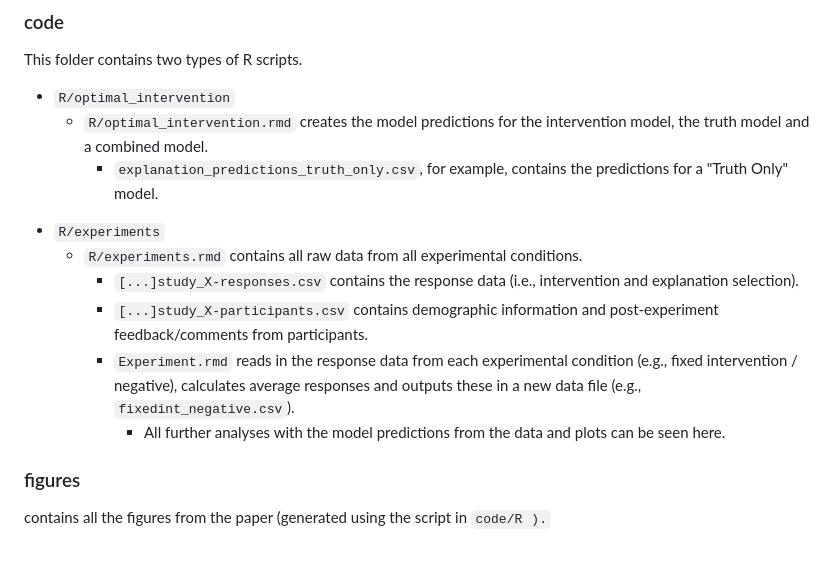
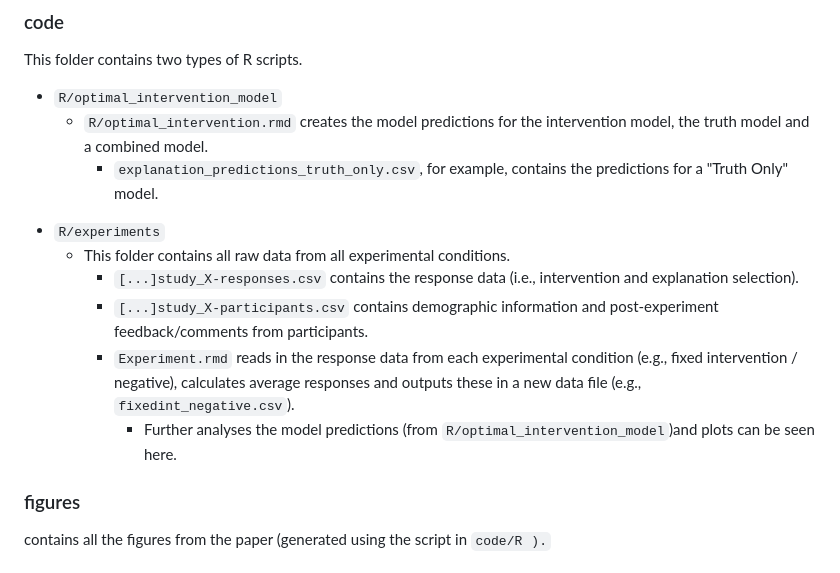
Before and after one commit to cicl-stanford/explanation_intervention, a Markdown page: README.md, the part around the change. GitHub-like rendering.

```diff
--- a/README.md
+++ b/README.md
@@ -71,7 +71,7 @@ For example, <code>fixedint_negative.csv</code> contains the average percentage
 This folder contains two types of R scripts.
 
 <ul>
-  <li><code>R/optimal_intervention</code>
+  <li><code>R/optimal_intervention_model</code>
     <ul>
       <li> <code>R/optimal_intervention.rmd</code> creates the model predictions for the intervention model, the truth model and a combined model.</li>
           <ul>
@@ -81,13 +81,13 @@ This folder contains two types of R scripts.
   </li>
   <li><code>R/experiments</code>
     <ul>
-      <li><code>R/experiments.rmd</code> contains all raw data from all experimental conditions.
+      <li> This folder contains all raw data from all experimental conditions.
         <ul>
           <li><code>[...]study_X-responses.csv</code> contains the response data (i.e., intervention and explanation selection).</li>
           <li><code>[...]study_X-participants.csv</code> contains demographic information and post-experiment feedback/comments from participants.</li>
           <li><code>Experiment.rmd</code> reads in the response data from each experimental condition (e.g., fixed intervention / negative), calculates average responses and outputs these in a new data file (e.g., <code>fixedint_negative.csv</code>).
             <ul>
-              <li>All further analyses with the model predictions from the data and plots can be seen here.</li>
+              <li>Further analyses the model predictions (from <code>R/optimal_intervention_model</code>)and plots can be seen here.</li>
             </ul>
           </li>
         </ul>
```
